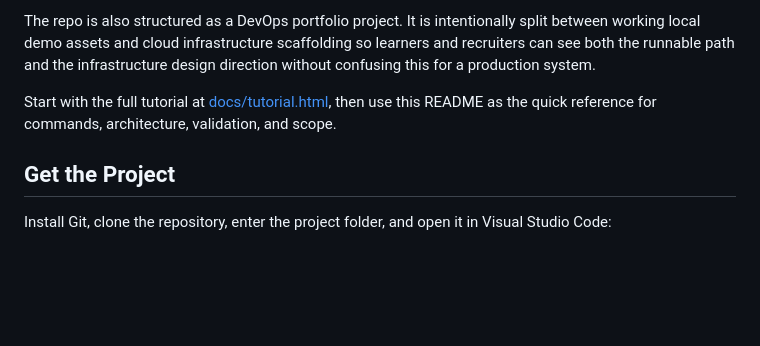
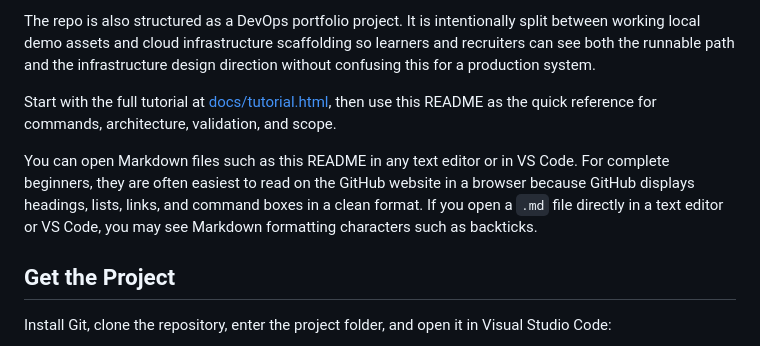
Before and after one commit to nmatsui7/devops-portfolio, a Markdown page: README.md, the part around the change. Drawn GitHub-style; blank space fills up the shorter version.

```diff
--- a/README.md
+++ b/README.md
@@ -5,6 +5,12 @@ This repository is an intensive beginner-to-junior DevOps web tutorial and hands
 The repo is also structured as a DevOps portfolio project. It is intentionally split between working local demo assets and cloud infrastructure scaffolding so learners and recruiters can see both the runnable path and the infrastructure design direction without confusing this for a production system.
 
 Start with the full tutorial at [docs/tutorial.html](docs/tutorial.html), then use this README as the quick reference for commands, architecture, validation, and scope.
+
+You can open Markdown files such as this README in any text editor or in VS Code.
+For complete beginners, they are often easiest to read on the GitHub website in a
+browser because GitHub displays headings, lists, links, and command boxes in a
+clean format. If you open a `.md` file directly in a text editor or VS Code, you
+may see Markdown formatting characters such as backticks.
 
 ## Get the Project
 
```
Also changed, not shown: How_to_transfer_this_repository_to_your_computer.md (added, +265 -0 lines).
